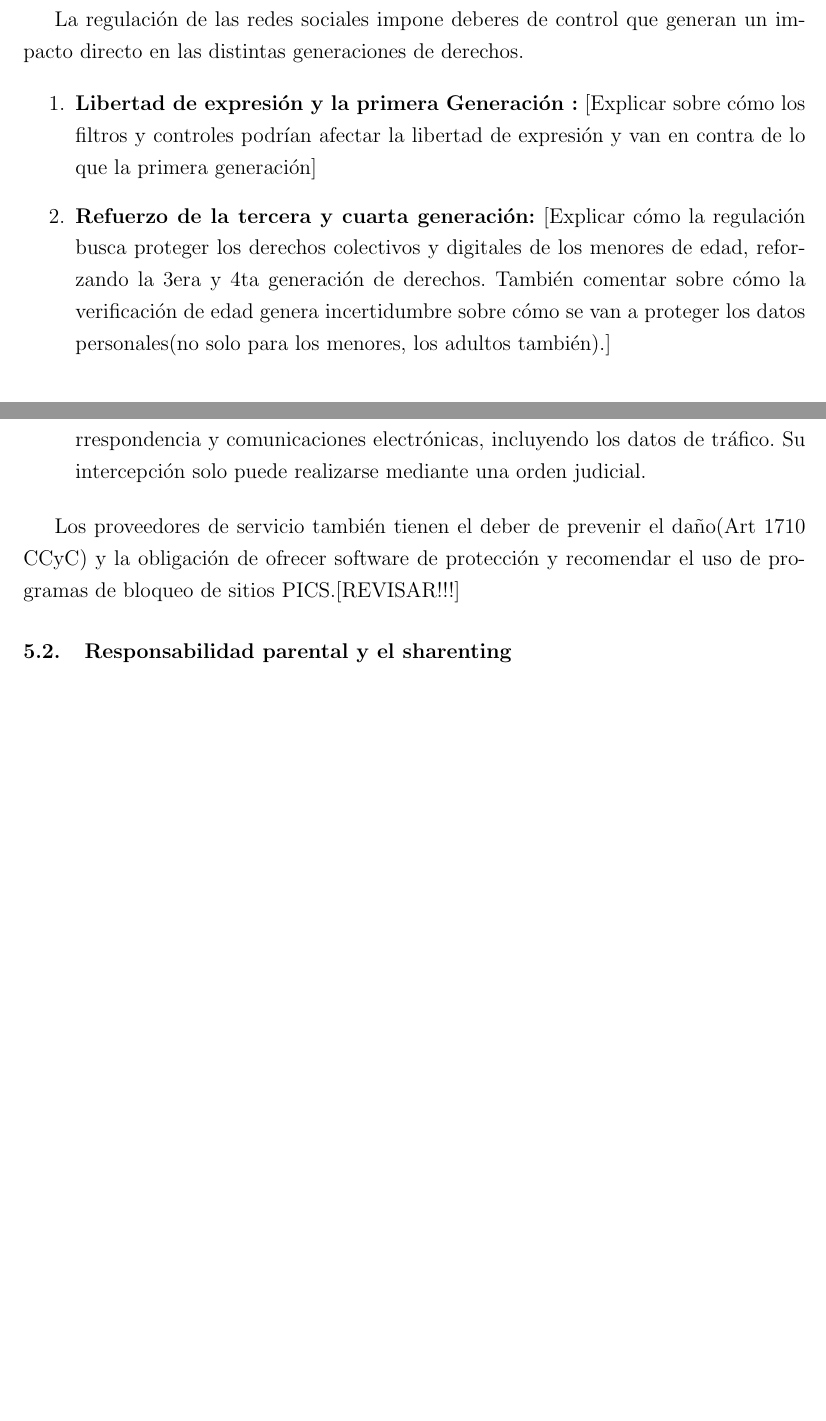
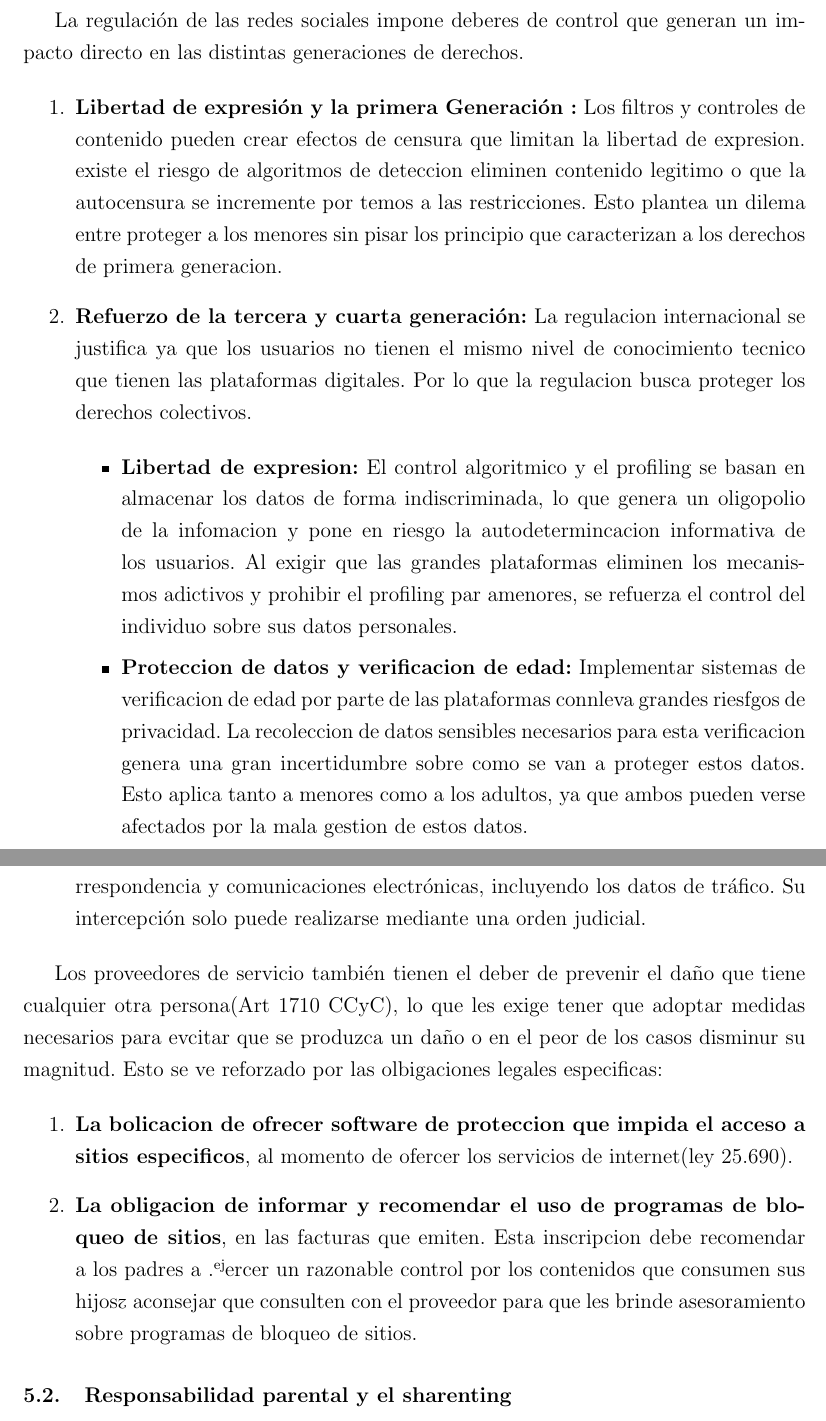
Before and after one commit to Lubonch/TP-Legislacion, a LaTeX document (main.tex, which reads desarrollo.tex): two parts of pages 6 and 7 of 9 before the commit and two parts of pages 6 and 7 of 10 after it, joined at a grey line, cut so that both start at the same text, the shorter picture padded with empty space. Compiled offline with pdfLaTeX.

Commit message:
Se completa conclusion y desarrollo

```diff
--- a/desarrollo.tex
+++ b/desarrollo.tex
@@ -57,8 +57,15 @@ La exposición de los menores de edad a los riesgos del entorno digital requiere
 La regulación de las redes sociales impone deberes de control que generan un impacto directo en las distintas generaciones de derechos.
 
 \begin{enumerate}
-    \item \textbf{Libertad de expresión y la primera Generación :} [Explicar sobre cómo los filtros y controles podrían afectar la libertad de expresión y van en contra de lo que la primera generación]
-    \item \textbf{Refuerzo de la tercera y cuarta generación:} [Explicar cómo la regulación busca proteger los derechos colectivos y digitales de los menores de edad, reforzando la 3era y 4ta generación de derechos. También comentar sobre cómo la verificación de edad genera incertidumbre sobre cómo se van a proteger los datos personales(no solo para los menores, los adultos también).]
+    \item \textbf{Libertad de expresión y la primera Generación :} Los filtros y controles de contenido pueden crear efectos de censura que limitan la libertad de expresion. existe el riesgo de algoritmos de deteccion eliminen contenido legitimo o que la autocensura se incremente por temos a las restricciones. Esto plantea un dilema entre proteger a los menores sin pisar los principio que caracterizan a los derechos de primera generacion.
+
+    \item \textbf{Refuerzo de la tercera y cuarta generación:} La regulacion internacional se justifica ya que los usuarios no tienen el mismo nivel de conocimiento tecnico que tienen las plataformas digitales. Por lo que la regulacion busca proteger los derechos colectivos.
+
+    \begin{itemize}
+        \item \textbf{Libertad de expresion:} El control algoritmico y el profiling se basan en almacenar los datos de forma indiscriminada, lo que genera un oligopolio de la infomacion y pone en riesgo la autodetermincacion informativa de los usuarios. Al exigir que las grandes plataformas eliminen los mecanismos adictivos y prohibir el profiling par amenores, se refuerza el control del individuo sobre sus datos personales.
+
+        \item \textbf{Proteccion de datos y verificacion de edad:} Implementar sistemas de verificacion de edad por parte de las plataformas connleva grandes riesfgos de privacidad. La recoleccion de datos sensibles necesarios para esta verificacion genera una gran incertidumbre sobre como se van a proteger estos datos. Esto aplica tanto a menores como a los adultos, ya que ambos pueden verse afectados por la mala gestion de estos datos.
+    \end{itemize}
 \end{enumerate}
 
 \section{¿Cómo aborda la justicia Argentina la regulación de redes sociales?}La justicia argentina aborda los conflictos del entorno digital aplicando los principios generales del derecho adaptándolos a un contexto tecnológico.
@@ -75,7 +82,13 @@ La ley 27.078(Ley argentina Digital) declara de interés público el desarrollo
     \item \textbf{Inviolabilidad de las comunicaciones :} Garantiza la inviolabilidad de la correspondencia y comunicaciones electrónicas, incluyendo los datos de tráfico. Su intercepción solo puede realizarse mediante una orden judicial.
 \end{enumerate}
 
-Los proveedores de servicio también tienen el deber de prevenir el daño(Art 1710 CCyC) y la obligación de ofrecer software de protección y recomendar el uso de programas de bloqueo de sitios PICS.[REVISAR!!!]
+Los proveedores de servicio también tienen el deber de prevenir el daño que tiene cualquier otra persona(Art 1710 CCyC), lo que les exige tener que adoptar medidas necesarios para evcitar que se produzca un daño o en el peor de los casos disminur su magnitud. Esto se ve reforzado por las olbigaciones legales especificas:
+
+\begin{enumerate}
+    \item \textbf{La bolicacion de ofrecer software de proteccion que impida el acceso a sitios especificos}, al momento de ofercer los servicios de internet(ley 25.690).
+
+    \item \textbf{La obligacion de informar y recomendar el uso de programas de bloqueo de sitios}, en las facturas que emiten. Esta inscripcion debe recomendar a los padres a "ejercer  un razonable control por los contenidos que consumen sus hijos" y aconsejar que consulten con el proveedor para que les brinde asesoramiento sobre programas de bloqueo de sitios.
+\end{enumerate}
 
 \subsection{Responsabilidad parental y el sharenting}
 
```
Also changed, not shown: conclusion.tex (+3 -3 lines), desarrollo.tex (2 more changed lines).
